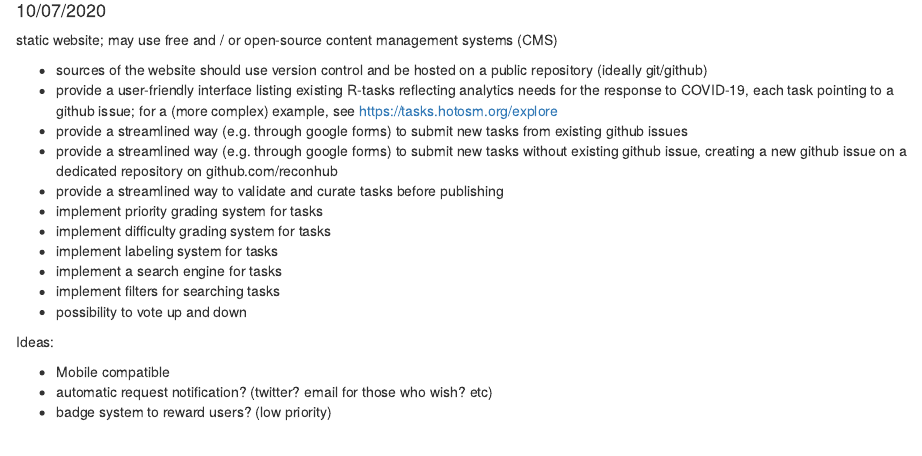
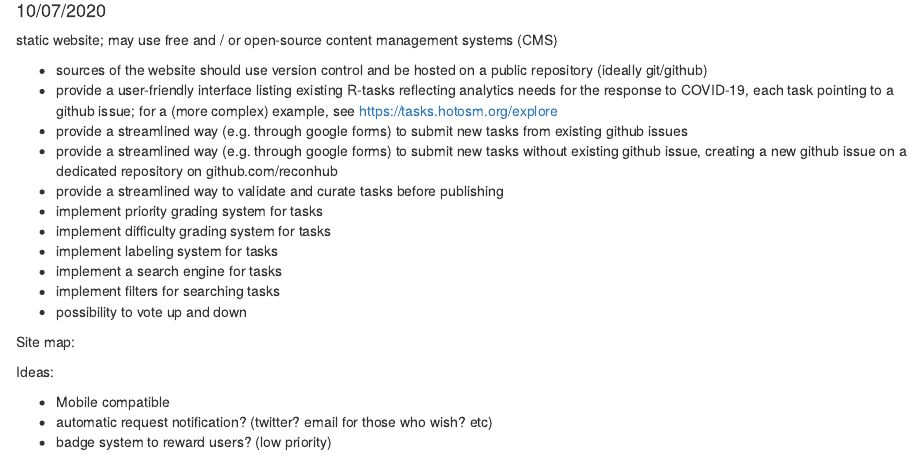
Before and after one commit to matthieugold/covid-19-challenge, an R Markdown document (docs/website_specs.Rmd): the page in a window 1100 px wide, from 100 px down. Rendered offline with R 4.5, knitr and Pandoc, with nearby package versions.

Commit message:
minor edit

```diff
--- a/docs/website_specs.Rmd
+++ b/docs/website_specs.Rmd
@@ -19,6 +19,10 @@ static website; may use free and / or open-source content management systems (CM
 * implement filters for searching tasks
 * possibility to vote up and down
 
+Site map:
+
+
+
 Ideas:
 
 * Mobile compatible
```
Also changed, not shown: 1 other file.
